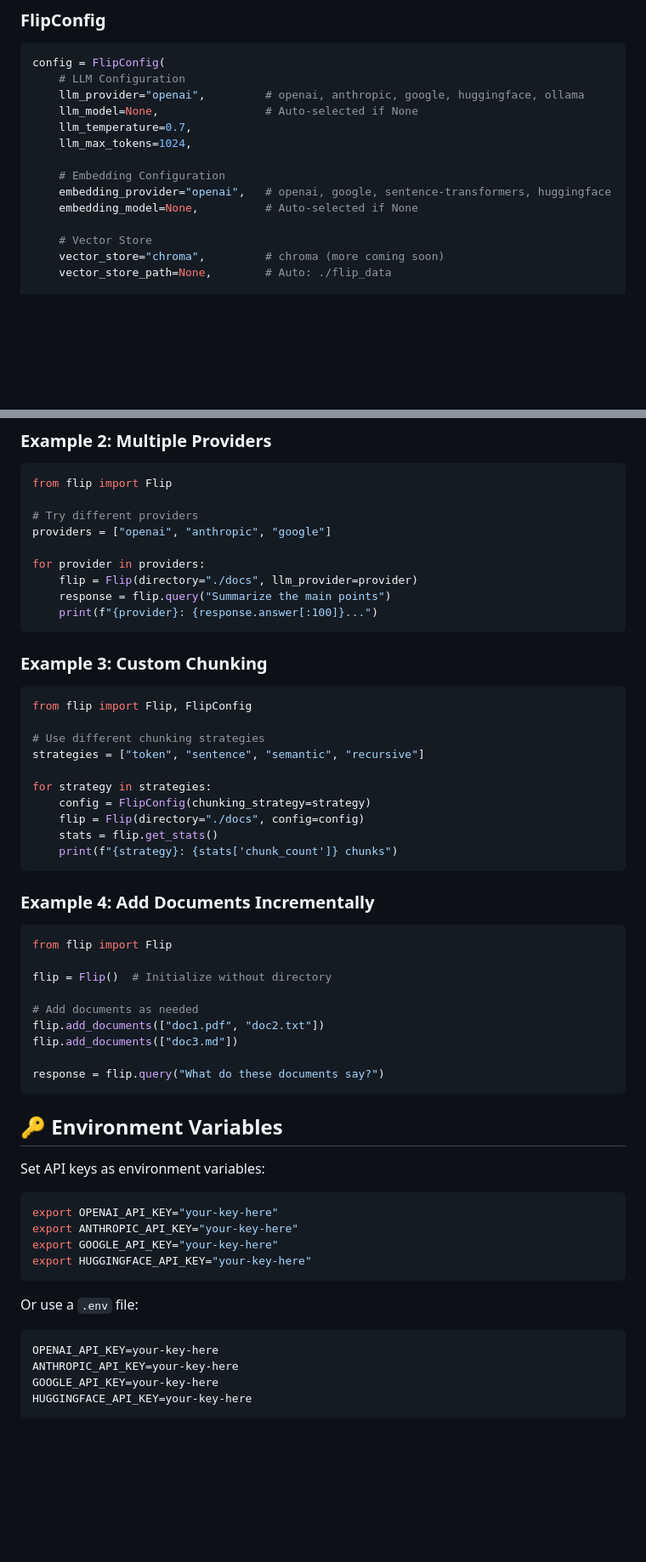
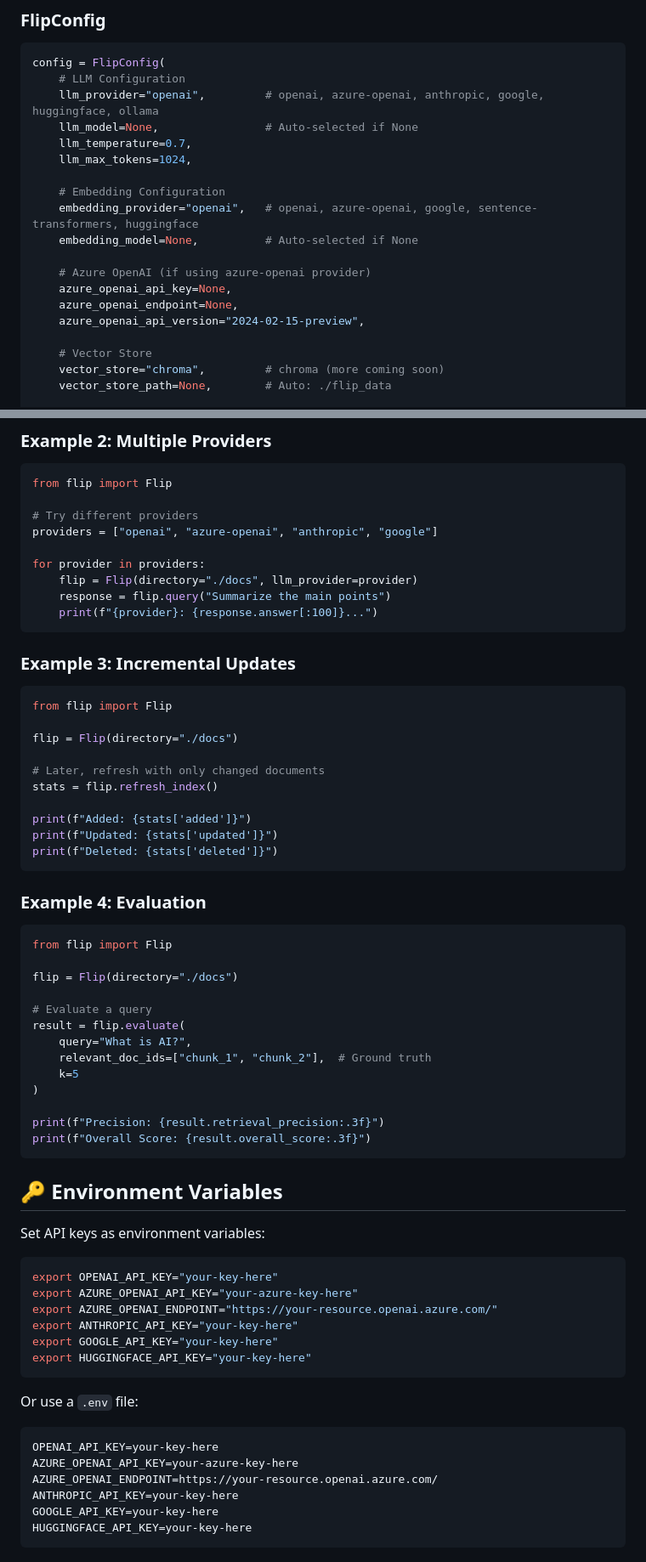
Before and after one commit to Aditya148/Flip, a Markdown page: README.md, 2 parts joined by grey strips. Shown at 85% size. Drawn GitHub-style; blank space fills up the shorter version.

````diff
--- a/README.md
+++ b/README.md
@@ -144,14 +184,19 @@ class FlipResponse:
 ```python
 config = FlipConfig(
     # LLM Configuration
-    llm_provider="openai",         # openai, anthropic, google, huggingface, ollama
+    llm_provider="openai",         # openai, azure-openai, anthropic, google, huggingface, ollama
     llm_model=None,                # Auto-selected if None
     llm_temperature=0.7,
     llm_max_tokens=1024,
 
     # Embedding Configuration
-    embedding_provider="openai",   # openai, google, sentence-transformers, huggingface
+    embedding_provider="openai",   # openai, azure-openai, google, sentence-transformers, huggingface
     embedding_model=None,          # Auto-selected if None
+
+    # Azure OpenAI (if using azure-openai provider)
+    azure_openai_api_key=None,
+    azure_openai_endpoint=None,
+    azure_openai_api_version="2024-02-15-preview",
 
     # Vector Store
     vector_store="chroma",         # chroma (more coming soon)
@@ -193,7 +238,7 @@ print(f"Sources: {len(response.citations)} documents")
 from flip import Flip
 
 # Try different providers
-providers = ["openai", "anthropic", "google"]
+providers = ["openai", "azure-openai", "anthropic", "google"]
 
 for provider in providers:
     flip = Flip(directory="./docs", llm_provider=provider)
@@ -201,33 +246,37 @@ for provider in providers:
     print(f"{provider}: {response.answer[:100]}...")
 ```
 
-### Example 3: Custom Chunking
-
-```python
-from flip import Flip, FlipConfig
-
-# Use different chunking strategies
-strategies = ["token", "sentence", "semantic", "recursive"]
-
-for strategy in strategies:
-    config = FlipConfig(chunking_strategy=strategy)
-    flip = Flip(directory="./docs", config=config)
-    stats = flip.get_stats()
-    print(f"{strategy}: {stats['chunk_count']} chunks")
-```
-
-### Example 4: Add Documents Incrementally
+### Example 3: Incremental Updates
 
 ```python
 from flip import Flip
 
-flip = Flip()  # Initialize without directory
+flip = Flip(directory="./docs")
 
-# Add documents as needed
-flip.add_documents(["doc1.pdf", "doc2.txt"])
-flip.add_documents(["doc3.md"])
+# Later, refresh with only changed documents
+stats = flip.refresh_index()
 
-response = flip.query("What do these documents say?")
+print(f"Added: {stats['added']}")
+print(f"Updated: {stats['updated']}")
+print(f"Deleted: {stats['deleted']}")
+```
+
+### Example 4: Evaluation
+
+```python
+from flip import Flip
+
+flip = Flip(directory="./docs")
+
+# Evaluate a query
+result = flip.evaluate(
+    query="What is AI?",
+    relevant_doc_ids=["chunk_1", "chunk_2"],  # Ground truth
+    k=5
+)
+
+print(f"Precision: {result.retrieval_precision:.3f}")
+print(f"Overall Score: {result.overall_score:.3f}")
 ```
 
 ## 🔑 Environment Variables
@@ -236,6 +285,8 @@ Set API keys as environment variables:
 
 ```bash
 export OPENAI_API_KEY="your-key-here"
+export AZURE_OPENAI_API_KEY="your-azure-key-here"
+export AZURE_OPENAI_ENDPOINT="https://your-resource.openai.azure.com/"
 export ANTHROPIC_API_KEY="your-key-here"
 export GOOGLE_API_KEY="your-key-here"
 export HUGGINGFACE_API_KEY="your-key-here"
@@ -245,6 +296,8 @@ Or use a `.env` file:
 
 ```env
 OPENAI_API_KEY=your-key-here
+AZURE_OPENAI_API_KEY=your-azure-key-here
+AZURE_OPENAI_ENDPOINT=https://your-resource.openai.azure.com/
 ANTHROPIC_API_KEY=your-key-here
 GOOGLE_API_KEY=your-key-here
 HUGGINGFACE_API_KEY=your-key-here
````
Also changed, not shown: other parts of README.md (+43 -13 lines), AZURE_OPENAI_UPDATE.md (added, +94 -0 lines).
